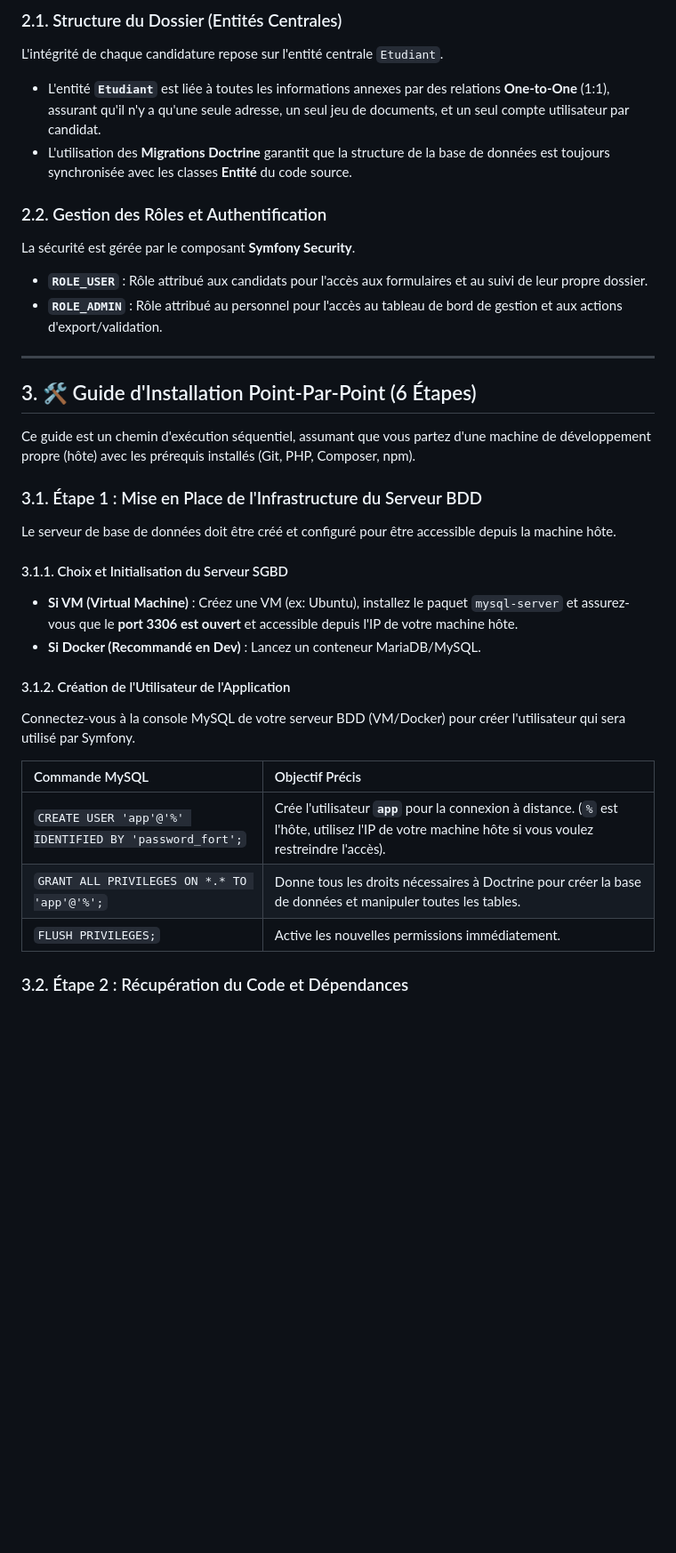
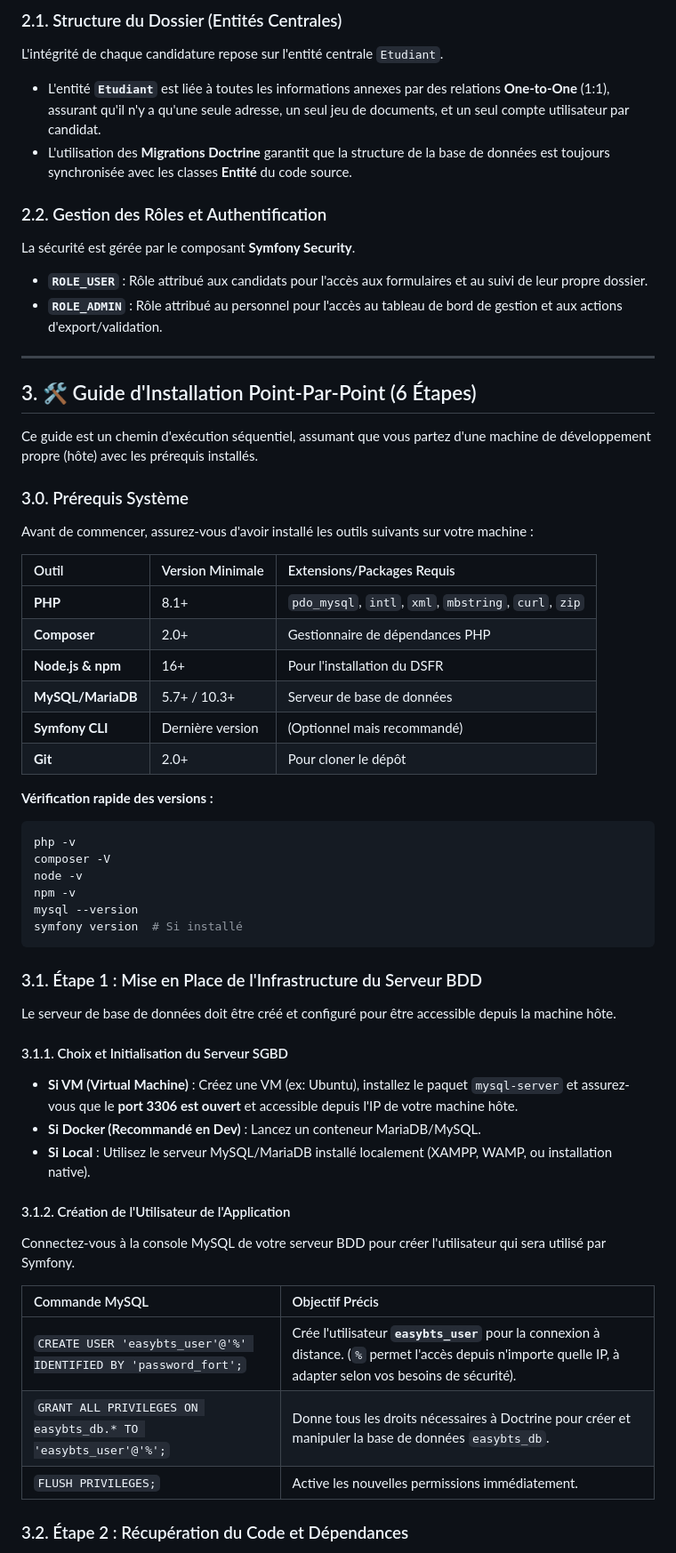
Before and after one commit to Wilou-36/Inscription, a Markdown page: README.md, the part around the change printed below. Shown: that part at 89% size. Rendered like a GitHub page; blank space fills up the shorter version.

````diff
--- a/README.md
+++ b/README.md
@@ -35,21 +35,44 @@ Le projet est basé sur une stack **Symfony** moderne, garantissant la robustess
 
 L'intégrité de chaque candidature repose sur l'entité centrale `Etudiant`.
 
-  * L'entité **`Etudiant`** est liée à toutes les informations annexes par des relations **One-to-One** (1:1), assurant qu'il n'y a qu'une seule adresse, un seul jeu de documents, et un seul compte utilisateur par candidat.
-  * L'utilisation des **Migrations Doctrine** garantit que la structure de la base de données est toujours synchronisée avec les classes **Entité** du code source.
+* L'entité **`Etudiant`** est liée à toutes les informations annexes par des relations **One-to-One** (1:1), assurant qu'il n'y a qu'une seule adresse, un seul jeu de documents, et un seul compte utilisateur par candidat.
+* L'utilisation des **Migrations Doctrine** garantit que la structure de la base de données est toujours synchronisée avec les classes **Entité** du code source.
 
 ### 2.2. Gestion des Rôles et Authentification
 
 La sécurité est gérée par le composant **Symfony Security**.
 
-  * **`ROLE_USER`** : Rôle attribué aux candidats pour l'accès aux formulaires et au suivi de leur propre dossier.
-  * **`ROLE_ADMIN`** : Rôle attribué au personnel pour l'accès au tableau de bord de gestion et aux actions d'export/validation.
+* **`ROLE_USER`** : Rôle attribué aux candidats pour l'accès aux formulaires et au suivi de leur propre dossier.
+* **`ROLE_ADMIN`** : Rôle attribué au personnel pour l'accès au tableau de bord de gestion et aux actions d'export/validation.
 
 -----
 
 ## 3\. 🛠️ Guide d'Installation Point-Par-Point (6 Étapes)
 
-Ce guide est un chemin d'exécution séquentiel, assumant que vous partez d'une machine de développement propre (hôte) avec les prérequis installés (Git, PHP, Composer, npm).
+Ce guide est un chemin d'exécution séquentiel, assumant que vous partez d'une machine de développement propre (hôte) avec les prérequis installés.
+
+### 3.0. Prérequis Système
+
+Avant de commencer, assurez-vous d'avoir installé les outils suivants sur votre machine :
+
+| Outil | Version Minimale | Extensions/Packages Requis |
+| :--- | :--- | :--- |
+| **PHP** | 8.1+ | `pdo_mysql`, `intl`, `xml`, `mbstring`, `curl`, `zip` |
+| **Composer** | 2.0+ | Gestionnaire de dépendances PHP |
+| **Node.js & npm** | 16+ | Pour l'installation du DSFR |
+| **MySQL/MariaDB** | 5.7+ / 10.3+ | Serveur de base de données |
+| **Symfony CLI** | Dernière version | (Optionnel mais recommandé) |
+| **Git** | 2.0+ | Pour cloner le dépôt |
+
+**Vérification rapide des versions :**
+```bash
+php -v
+composer -V
+node -v
+npm -v
+mysql --version
+symfony version  # Si installé
+```
 
 ### 3.1. Étape 1 : Mise en Place de l'Infrastructure du Serveur BDD
 
@@ -57,17 +80,18 @@ Le serveur de base de données doit être créé et configuré pour être access
 
 #### 3.1.1. Choix et Initialisation du Serveur SGBD
 
-  * **Si VM (Virtual Machine)** : Créez une VM (ex: Ubuntu), installez le paquet `mysql-server` et assurez-vous que le **port 3306 est ouvert** et accessible depuis l'IP de votre machine hôte.
-  * **Si Docker (Recommandé en Dev)** : Lancez un conteneur MariaDB/MySQL.
+* **Si VM (Virtual Machine)** : Créez une VM (ex: Ubuntu), installez le paquet `mysql-server` et assurez-vous que le **port 3306 est ouvert** et accessible depuis l'IP de votre machine hôte.
+* **Si Docker (Recommandé en Dev)** : Lancez un conteneur MariaDB/MySQL.
+* **Si Local** : Utilisez le serveur MySQL/MariaDB installé localement (XAMPP, WAMP, ou installation native).
 
 #### 3.1.2. Création de l'Utilisateur de l'Application
 
-Connectez-vous à la console MySQL de votre serveur BDD (VM/Docker) pour créer l'utilisateur qui sera utilisé par Symfony.
+Connectez-vous à la console MySQL de votre serveur BDD pour créer l'utilisateur qui sera utilisé par Symfony.
 
 | Commande MySQL | Objectif Précis |
 | :--- | :--- |
-| `CREATE USER 'app'@'%' IDENTIFIED BY 'password_fort';` | Crée l'utilisateur **`app`** pour la connexion à distance. (`%` est l'hôte, utilisez l'IP de votre machine hôte si vous voulez restreindre l'accès). |
-| `GRANT ALL PRIVILEGES ON *.* TO 'app'@'%';` | Donne tous les droits nécessaires à Doctrine pour créer la base de données et manipuler toutes les tables. |
+| `CREATE USER 'easybts_user'@'%' IDENTIFIED BY 'password_fort';` | Crée l'utilisateur **`easybts_user`** pour la connexion à distance. (`%` permet l'accès depuis n'importe quelle IP, à adapter selon vos besoins de sécurité). |
+| `GRANT ALL PRIVILEGES ON easybts_db.* TO 'easybts_user'@'%';` | Donne tous les droits nécessaires à Doctrine pour créer et manipuler la base de données `easybts_db`. |
 | `FLUSH PRIVILEGES;` | Active les nouvelles permissions immédiatement. |
 
 ### 3.2. Étape 2 : Récupération du Code et Dépendances
````
Also changed, not shown: other parts of README.md (+209 -39 lines).
